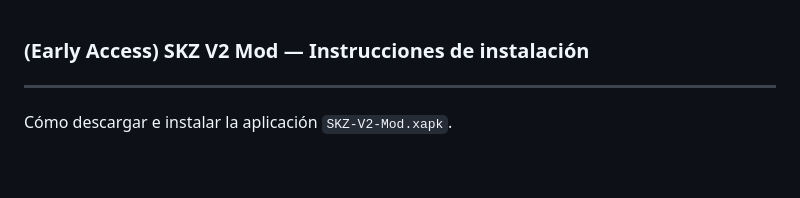
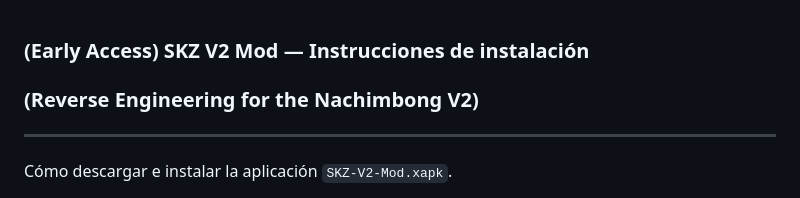
Before and after one commit to kingssoobin/nachimbongv2, a Markdown page: README.md, the part around the change. GitHub-like rendering; blank space fills up the shorter version.

```diff
--- a/README.md
+++ b/README.md
@@ -1,4 +1,5 @@
 ### (Early Access) SKZ V2 Mod — Instrucciones de instalación
+### (Reverse Engineering for the Nachimbong V2)
 -----
 Cómo descargar e instalar la aplicación `SKZ-V2-Mod.xapk`.
 
```
